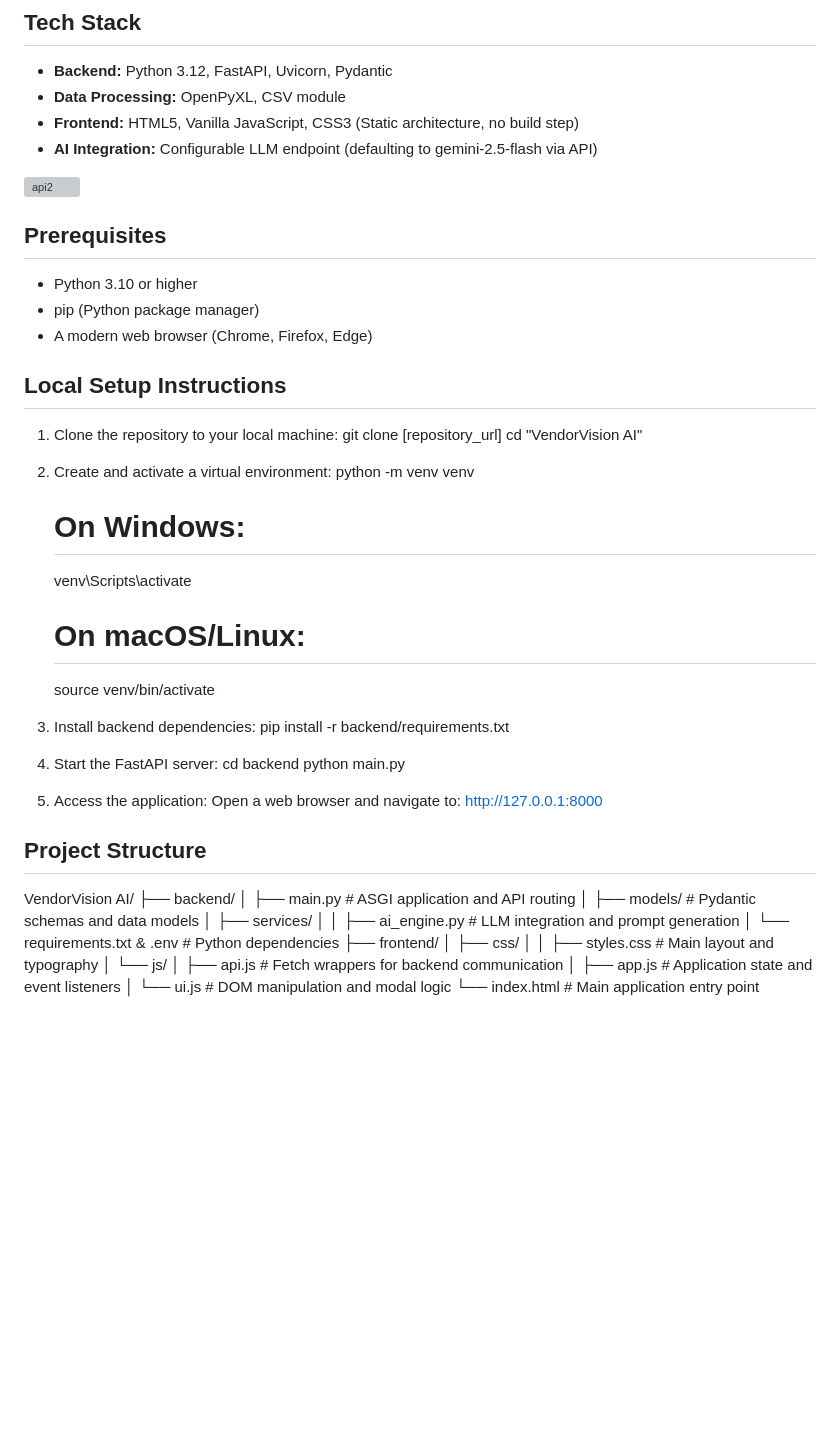
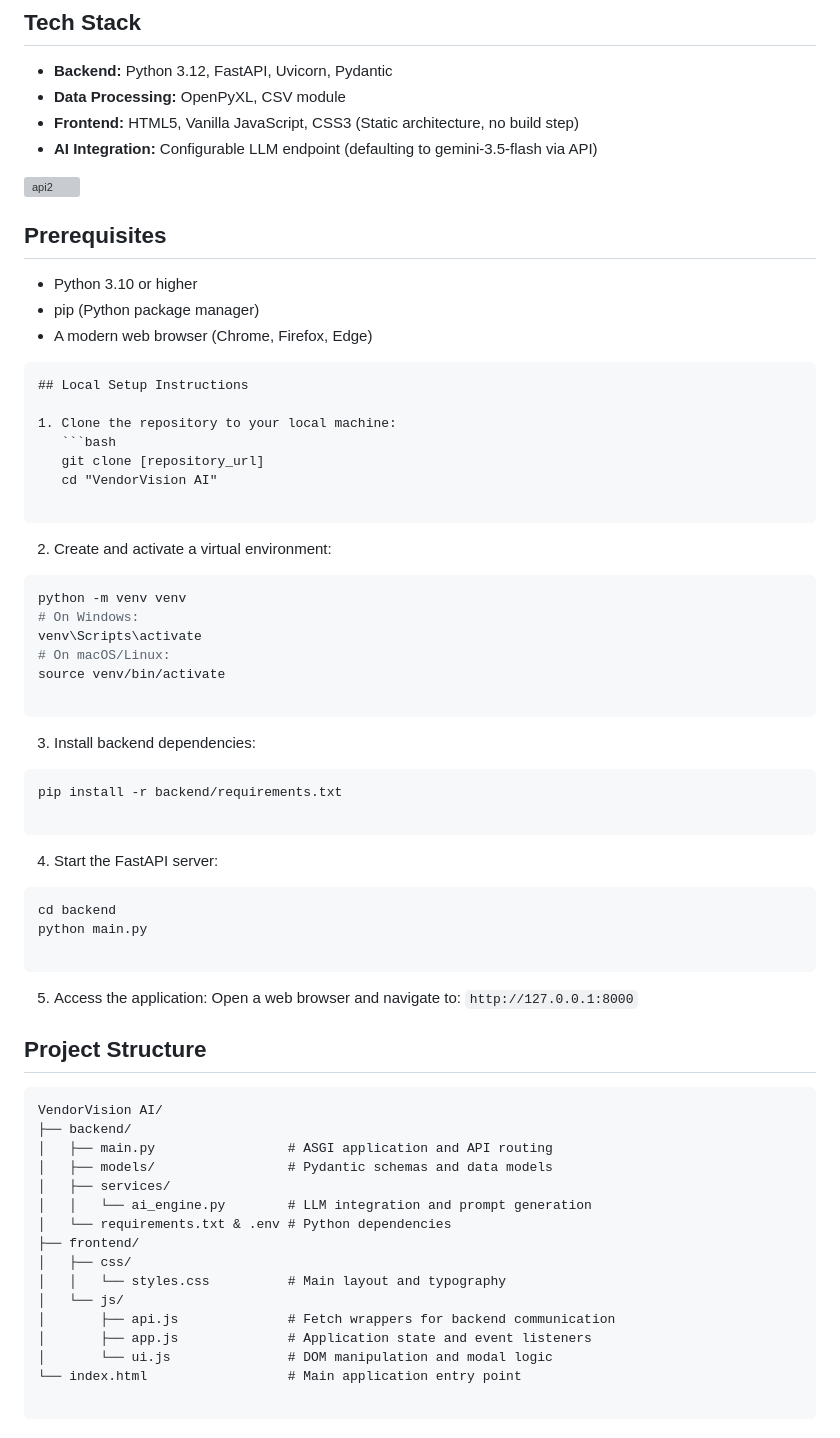
Before and after one commit to MuhammadHuzaifaPk/VendorVision-AI-For-Inventory-Store, a Markdown page: README.md, the part around the change. Drawn GitHub-style; blank space fills up the shorter version; grey boxes are pictures that could not be loaded.

````diff
--- a/README.md
+++ b/README.md
@@ -29,7 +29,7 @@ By automating threshold monitoring and purchase order drafting, VendorVision AI
 * **Backend:** Python 3.12, FastAPI, Uvicorn, Pydantic
 * **Data Processing:** OpenPyXL, CSV module
 * **Frontend:** HTML5, Vanilla JavaScript, CSS3 (Static architecture, no build step)
-* **AI Integration:** Configurable LLM endpoint (defaulting to gemini-2.5-flash via API)
+* **AI Integration:** Configurable LLM endpoint (defaulting to gemini-3.5-flash via API)
 
 <img width="1097" height="352" alt="api2" src="https://github.com/user-attachments/assets/0c8499d0-830b-40d8-9e21-5eca8a636b44" />
 
@@ -38,43 +38,63 @@ By automating threshold monitoring and purchase order drafting, VendorVision AI
 * pip (Python package manager)
 * A modern web browser (Chrome, Firefox, Edge)
 
+
+```markdown
 ## Local Setup Instructions
 
 1. Clone the repository to your local machine:
+   ```bash
    git clone [repository_url]
    cd "VendorVision AI"
 
+```
+
 2. Create and activate a virtual environment:
-   python -m venv venv
-   # On Windows:
-   venv\Scripts\activate
-   # On macOS/Linux:
-   source venv/bin/activate
+```bash
+python -m venv venv
+# On Windows:
+venv\Scripts\activate
+# On macOS/Linux:
+source venv/bin/activate
+
+```
+
 
 3. Install backend dependencies:
-   pip install -r backend/requirements.txt
+```bash
+pip install -r backend/requirements.txt
+
+```
+
 
 4. Start the FastAPI server:
-   cd backend
-   python main.py
+```bash
+cd backend
+python main.py
+
+```
+
 
 5. Access the application:
-   Open a web browser and navigate to: http://127.0.0.1:8000
+Open a web browser and navigate to: `http://127.0.0.1:8000`
 
 ## Project Structure
 
+```text
 VendorVision AI/
 ├── backend/
 │   ├── main.py                 # ASGI application and API routing
 │   ├── models/                 # Pydantic schemas and data models
 │   ├── services/
-│   │   ├── ai_engine.py        # LLM integration and prompt generation
-│   └── requirements.txt & .env       # Python dependencies
+│   │   └── ai_engine.py        # LLM integration and prompt generation
+│   └── requirements.txt & .env # Python dependencies
 ├── frontend/
 │   ├── css/
-│   │   ├── styles.css          # Main layout and typography
+│   │   └── styles.css          # Main layout and typography
 │   └── js/
 │       ├── api.js              # Fetch wrappers for backend communication
 │       ├── app.js              # Application state and event listeners
 │       └── ui.js               # DOM manipulation and modal logic
 └── index.html                  # Main application entry point
+
+```
````
